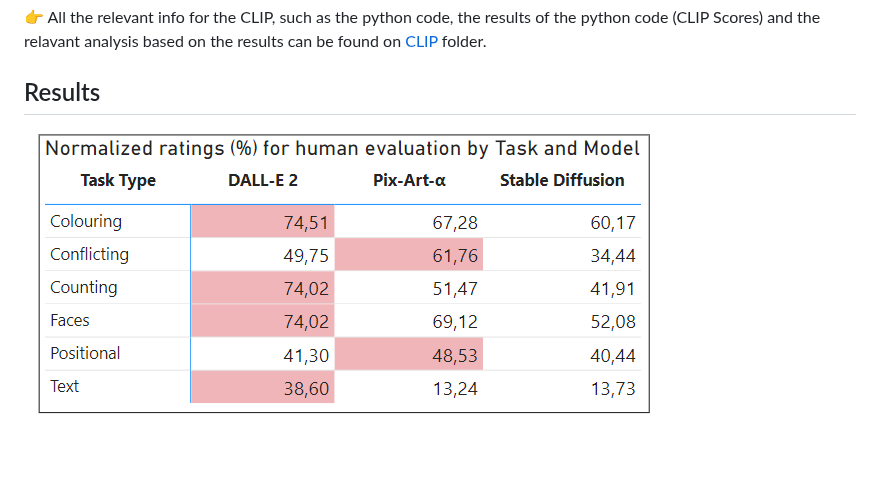
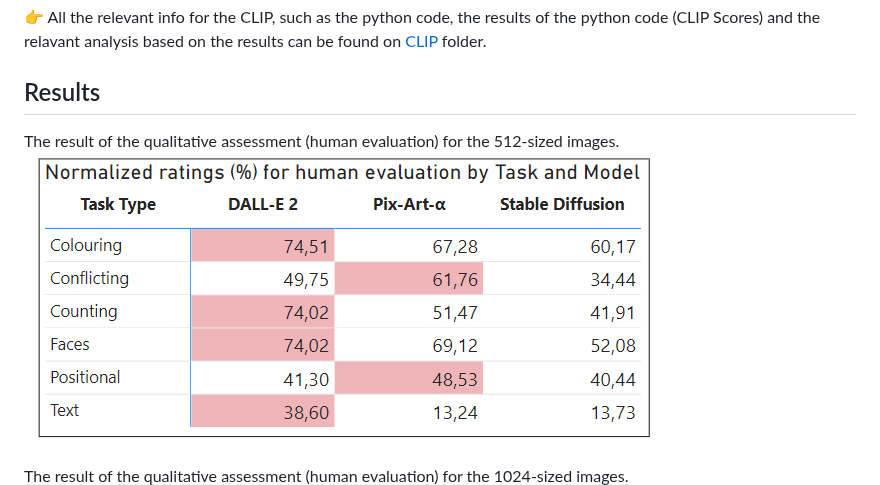
Before and after one commit to EMazarakis/Generative-AI-in-Graphics, a Markdown page: README.md, the part around the change. Rendered like a GitHub page; blank space fills up the shorter version.

```diff
--- a/README.md
+++ b/README.md
@@ -67,8 +67,10 @@ To asess the similarity between an image and the prompt, we calulate the CLIP sc
 
 
 ## Results
+The result of the qualitative assessment (human evaluation) for the 512-sized images.
 ![HumanEvaluation512](/images/030.512_Human_Norm_Scores.PNG)
 
+The result of the qualitative assessment (human evaluation) for the 1024-sized images.
 ![HumanEvaluation1024](/images/031.1024_Human_Norm_Scores.PNG)
 
 
```
